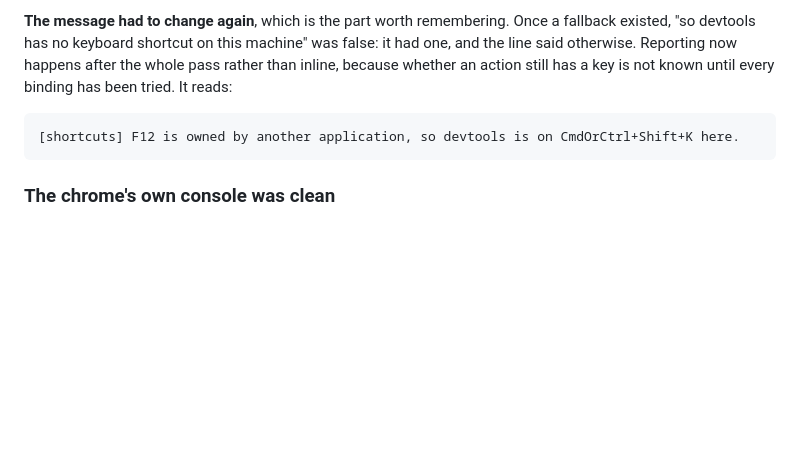
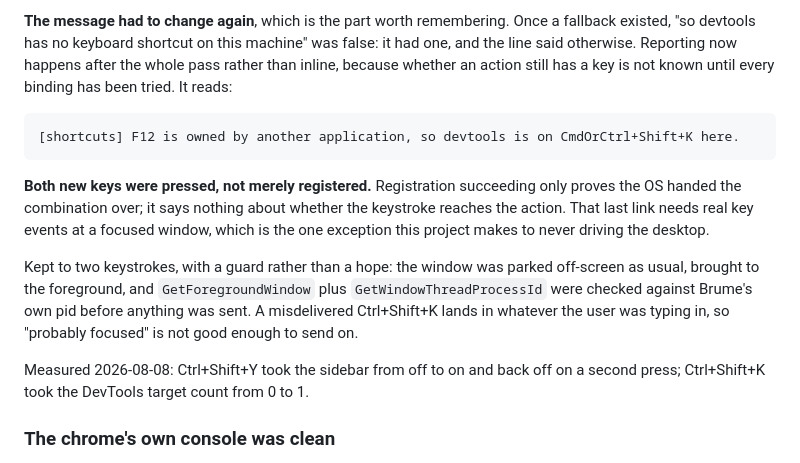
Before and after one commit to London-Christensen/brume-browser, a Markdown page: docs/BUILD_NOTES.md, the part around the change. GitHub-like rendering; blank space fills up the shorter version.

Commit message:
Note that the new shortcuts were pressed, not just registered

````diff
--- a/docs/BUILD_NOTES.md
+++ b/docs/BUILD_NOTES.md
@@ -2494,6 +2494,21 @@ known until every binding has been tried. It reads:
 [shortcuts] F12 is owned by another application, so devtools is on CmdOrCtrl+Shift+K here.
 ```
 
+**Both new keys were pressed, not merely registered.** Registration succeeding
+only proves the OS handed the combination over; it says nothing about whether the
+keystroke reaches the action. That last link needs real key events at a focused
+window, which is the one exception this project makes to never driving the
+desktop.
+
+Kept to two keystrokes, with a guard rather than a hope: the window was parked
+off-screen as usual, brought to the foreground, and `GetForegroundWindow` plus
+`GetWindowThreadProcessId` were checked against Brume's own pid before anything
+was sent. A misdelivered Ctrl+Shift+K lands in whatever the user was typing in,
+so "probably focused" is not good enough to send on.
+
+Measured 2026-08-08: Ctrl+Shift+Y took the sidebar from off to on and back off on
+a second press; Ctrl+Shift+K took the DevTools target count from 0 to 1.
+
 ### The chrome's own console was clean
 
 Worth checking rather than assuming, since "the debug console" could as easily
````
